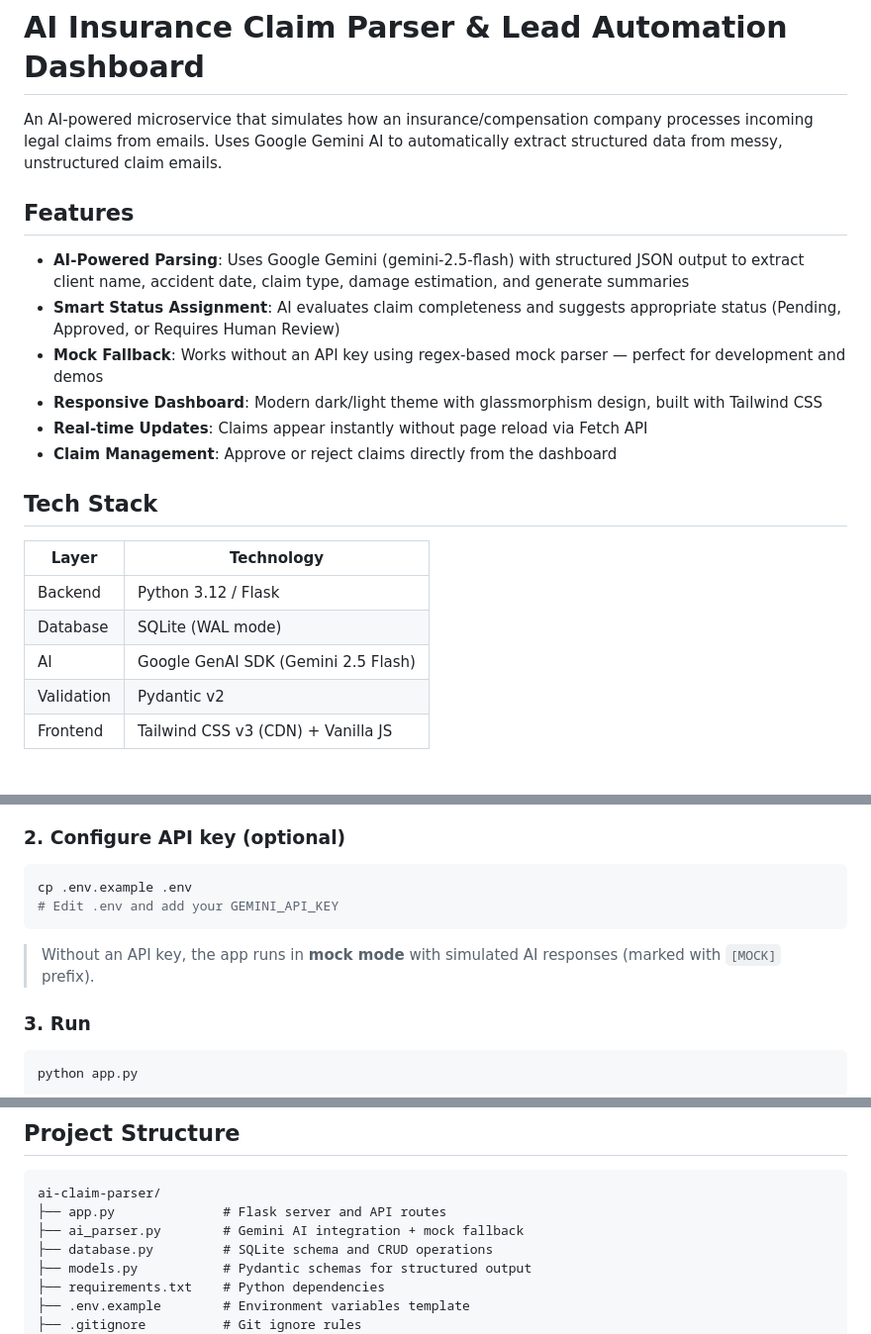
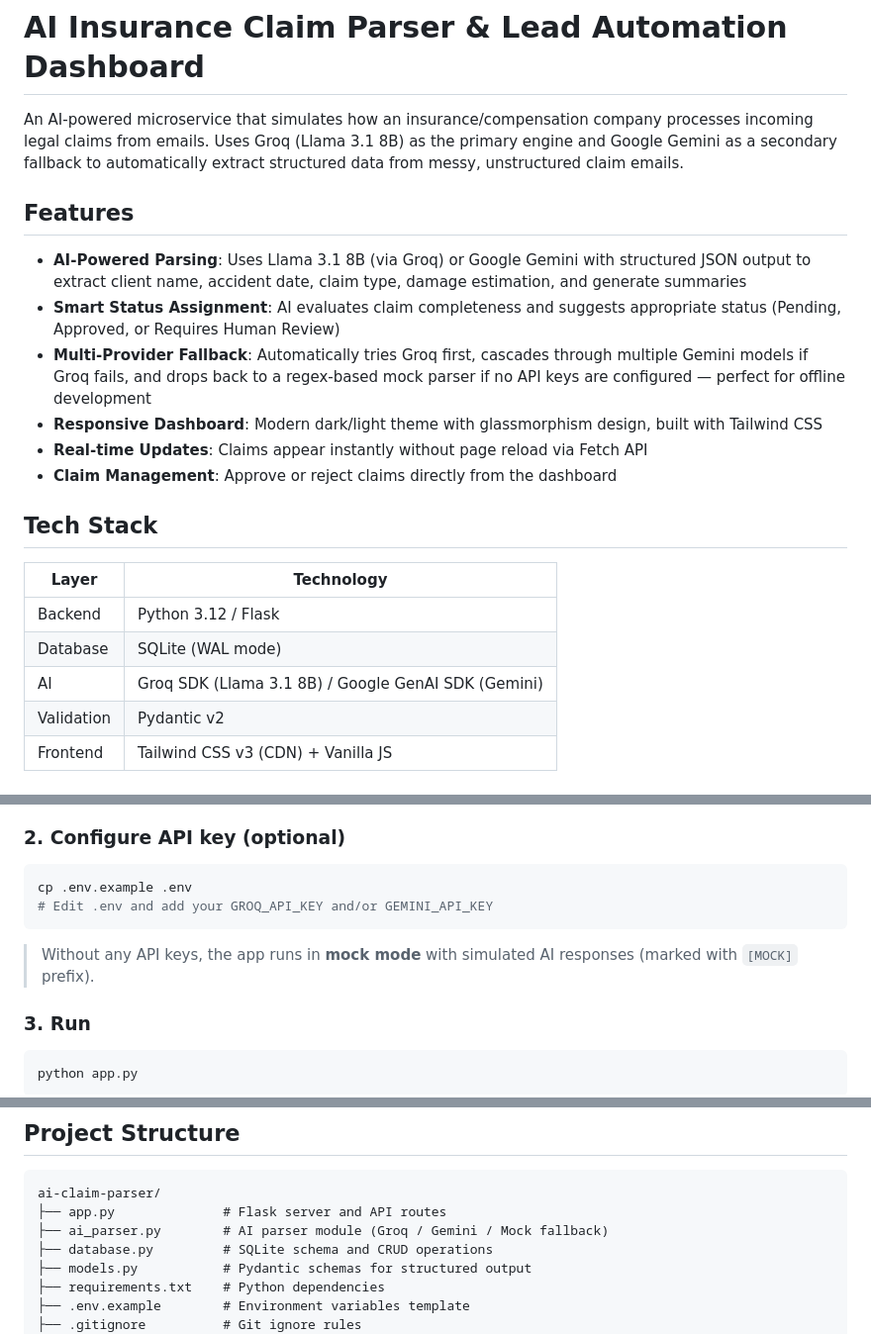
Before and after one commit to maclaun/ai-claim-parser, a Markdown page: README.md, 3 parts joined by grey strips. Shown at 99% size. Rendered like a GitHub page.

Commit message:
docs: update README references to Groq Llama 3.1 8B and correct paths

````diff
--- a/README.md
+++ b/README.md
@@ -1,12 +1,12 @@
 # AI Insurance Claim Parser & Lead Automation Dashboard
 
-An AI-powered microservice that simulates how an insurance/compensation company processes incoming legal claims from emails. Uses Google Gemini AI to automatically extract structured data from messy, unstructured claim emails.
+An AI-powered microservice that simulates how an insurance/compensation company processes incoming legal claims from emails. Uses Groq (Llama 3.1 8B) as the primary engine and Google Gemini as a secondary fallback to automatically extract structured data from messy, unstructured claim emails.
 
 ## Features
 
-- **AI-Powered Parsing**: Uses Google Gemini (gemini-2.5-flash) with structured JSON output to extract client name, accident date, claim type, damage estimation, and generate summaries
+- **AI-Powered Parsing**: Uses Llama 3.1 8B (via Groq) or Google Gemini with structured JSON output to extract client name, accident date, claim type, damage estimation, and generate summaries
 - **Smart Status Assignment**: AI evaluates claim completeness and suggests appropriate status (Pending, Approved, or Requires Human Review)
-- **Mock Fallback**: Works without an API key using regex-based mock parser — perfect for development and demos
+- **Multi-Provider Fallback**: Automatically tries Groq first, cascades through multiple Gemini models if Groq fails, and drops back to a regex-based mock parser if no API keys are configured — perfect for offline development
 - **Responsive Dashboard**: Modern dark/light theme with glassmorphism design, built with Tailwind CSS
 - **Real-time Updates**: Claims appear instantly without page reload via Fetch API
 - **Claim Management**: Approve or reject claims directly from the dashboard
@@ -17,7 +17,7 @@ An AI-powered microservice that simulates how an insurance/compensation company
 |-------|-----------|
 | Backend | Python 3.12 / Flask |
 | Database | SQLite (WAL mode) |
-| AI | Google GenAI SDK (Gemini 2.5 Flash) |
+| AI | Groq SDK (Llama 3.1 8B) / Google GenAI SDK (Gemini) |
 | Validation | Pydantic v2 |
 | Frontend | Tailwind CSS v3 (CDN) + Vanilla JS |
 
@@ -42,10 +42,10 @@ pip install -r requirements.txt
 
 ```bash
 cp .env.example .env
-# Edit .env and add your GEMINI_API_KEY
+# Edit .env and add your GROQ_API_KEY and/or GEMINI_API_KEY
 ```
 
-> Without an API key, the app runs in **mock mode** with simulated AI responses (marked with `[MOCK]` prefix).
+> Without any API keys, the app runs in **mock mode** with simulated AI responses (marked with `[MOCK]` prefix).
 
 ### 3. Run
 
@@ -98,7 +98,7 @@ curl -X POST http://localhost:5000/api/incoming-claim \
 ```
 ai-claim-parser/
 ├── app.py              # Flask server and API routes
-├── ai_parser.py        # Gemini AI integration + mock fallback
+├── ai_parser.py        # AI parser module (Groq / Gemini / Mock fallback)
 ├── database.py         # SQLite schema and CRUD operations
 ├── models.py           # Pydantic schemas for structured output
 ├── requirements.txt    # Python dependencies
````
